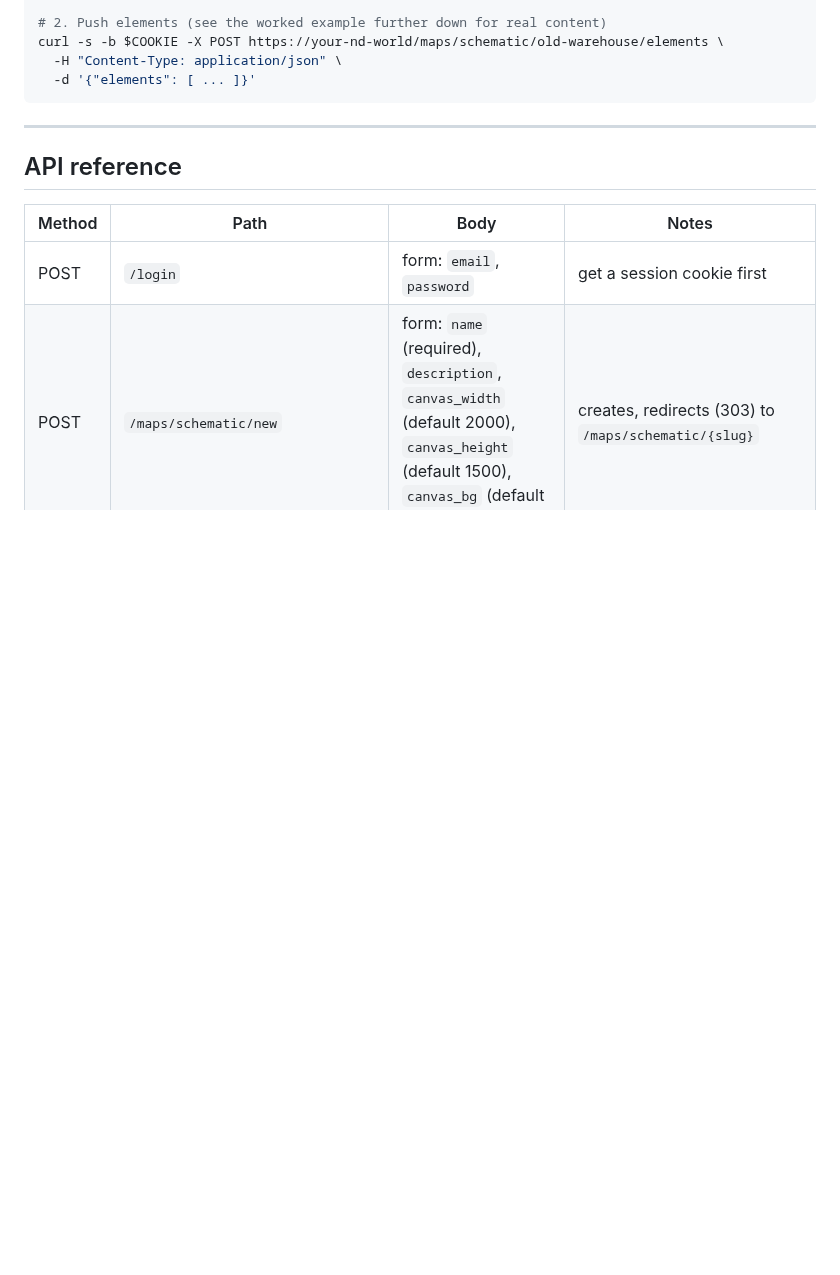
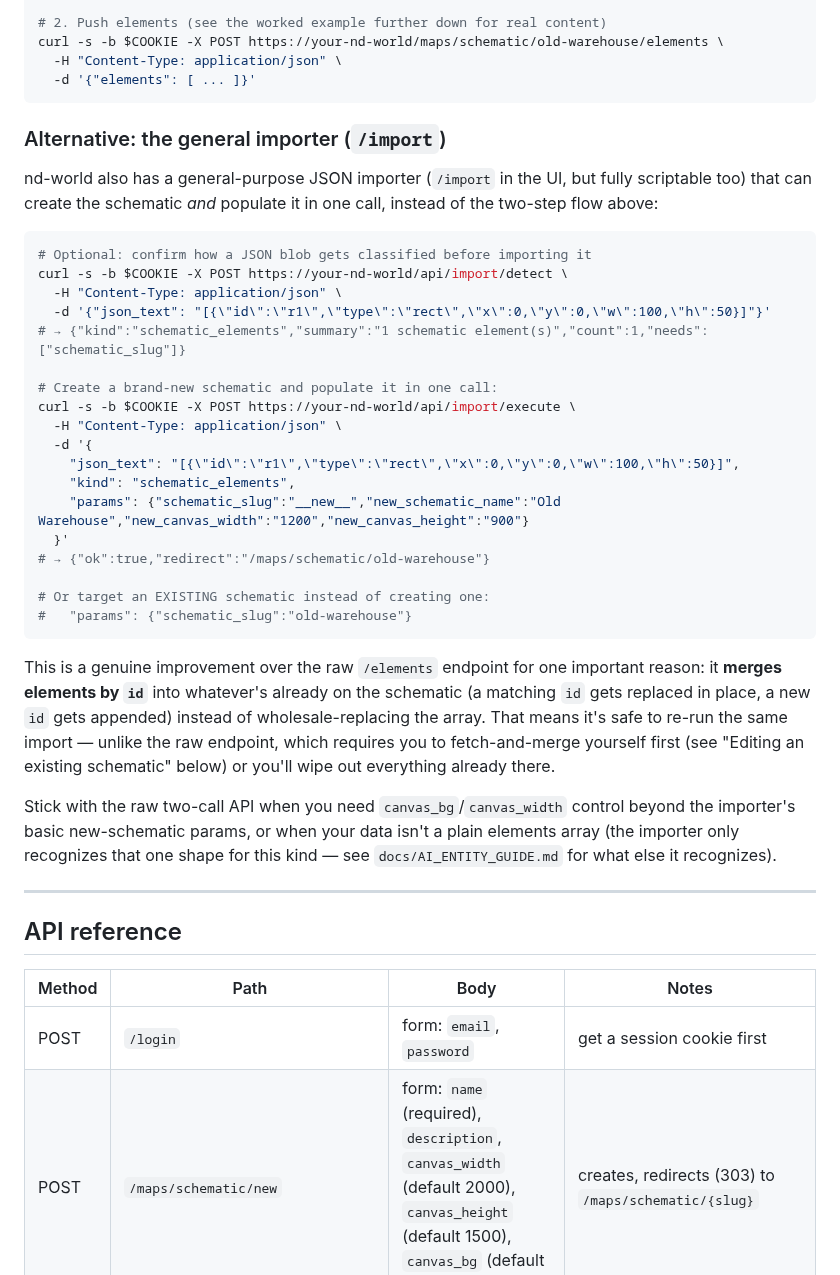
Before and after one commit to 8bit-boom/nd-world, a Markdown page: docs/AI_SCHEMATIC_GUIDE.md, the part around the change. Rendered like a GitHub page; blank space fills up the shorter version.

````diff
--- a/docs/AI_SCHEMATIC_GUIDE.md
+++ b/docs/AI_SCHEMATIC_GUIDE.md
@@ -80,6 +80,46 @@ curl -s -b $COOKIE -X POST https://your-nd-world/maps/schematic/old-warehouse/el
   -H "Content-Type: application/json" \
   -d '{"elements": [ ... ]}'
 ```
+
+### Alternative: the general importer (`/import`)
+
+nd-world also has a general-purpose JSON importer (`/import` in the UI, but
+fully scriptable too) that can create the schematic *and* populate it in one
+call, instead of the two-step flow above:
+
+```bash
+# Optional: confirm how a JSON blob gets classified before importing it
+curl -s -b $COOKIE -X POST https://your-nd-world/api/import/detect \
+  -H "Content-Type: application/json" \
+  -d '{"json_text": "[{\"id\":\"r1\",\"type\":\"rect\",\"x\":0,\"y\":0,\"w\":100,\"h\":50}]"}'
+# → {"kind":"schematic_elements","summary":"1 schematic element(s)","count":1,"needs":["schematic_slug"]}
+
+# Create a brand-new schematic and populate it in one call:
+curl -s -b $COOKIE -X POST https://your-nd-world/api/import/execute \
+  -H "Content-Type: application/json" \
+  -d '{
+    "json_text": "[{\"id\":\"r1\",\"type\":\"rect\",\"x\":0,\"y\":0,\"w\":100,\"h\":50}]",
+    "kind": "schematic_elements",
+    "params": {"schematic_slug":"__new__","new_schematic_name":"Old Warehouse","new_canvas_width":"1200","new_canvas_height":"900"}
+  }'
+# → {"ok":true,"redirect":"/maps/schematic/old-warehouse"}
+
+# Or target an EXISTING schematic instead of creating one:
+#   "params": {"schematic_slug":"old-warehouse"}
+```
+
+This is a genuine improvement over the raw `/elements` endpoint for one
+important reason: it **merges elements by `id`** into whatever's already on
+the schematic (a matching `id` gets replaced in place, a new `id` gets
+appended) instead of wholesale-replacing the array. That means it's safe to
+re-run the same import — unlike the raw endpoint, which requires you to
+fetch-and-merge yourself first (see "Editing an existing schematic" below)
+or you'll wipe out everything already there.
+
+Stick with the raw two-call API when you need `canvas_bg`/`canvas_width`
+control beyond the importer's basic new-schematic params, or when your data
+isn't a plain elements array (the importer only recognizes that one shape
+for this kind — see `docs/AI_ENTITY_GUIDE.md` for what else it recognizes).
 
 ---
 
````
Also changed, not shown: docs/AI_ENTITY_GUIDE.md (+58 -0 lines).
